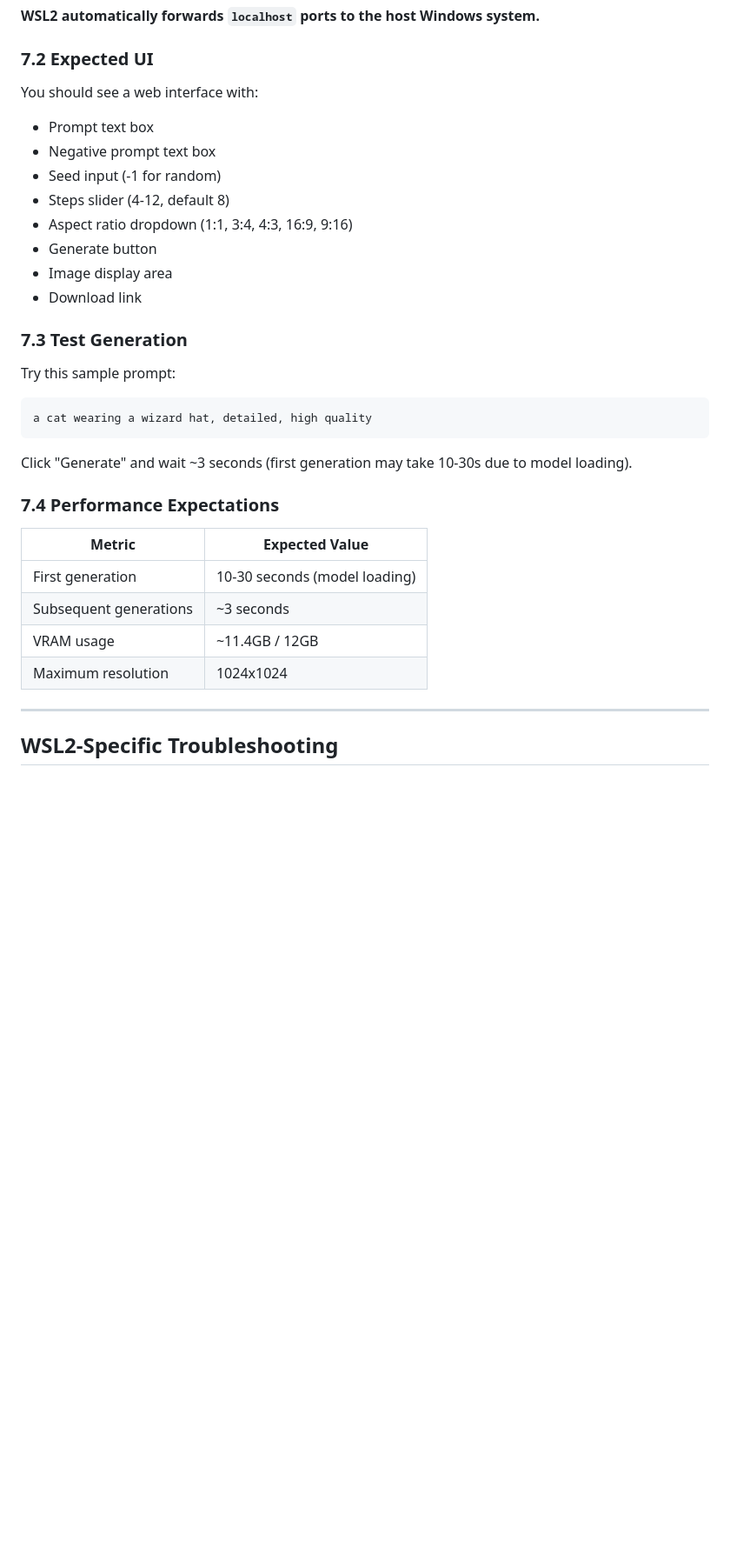
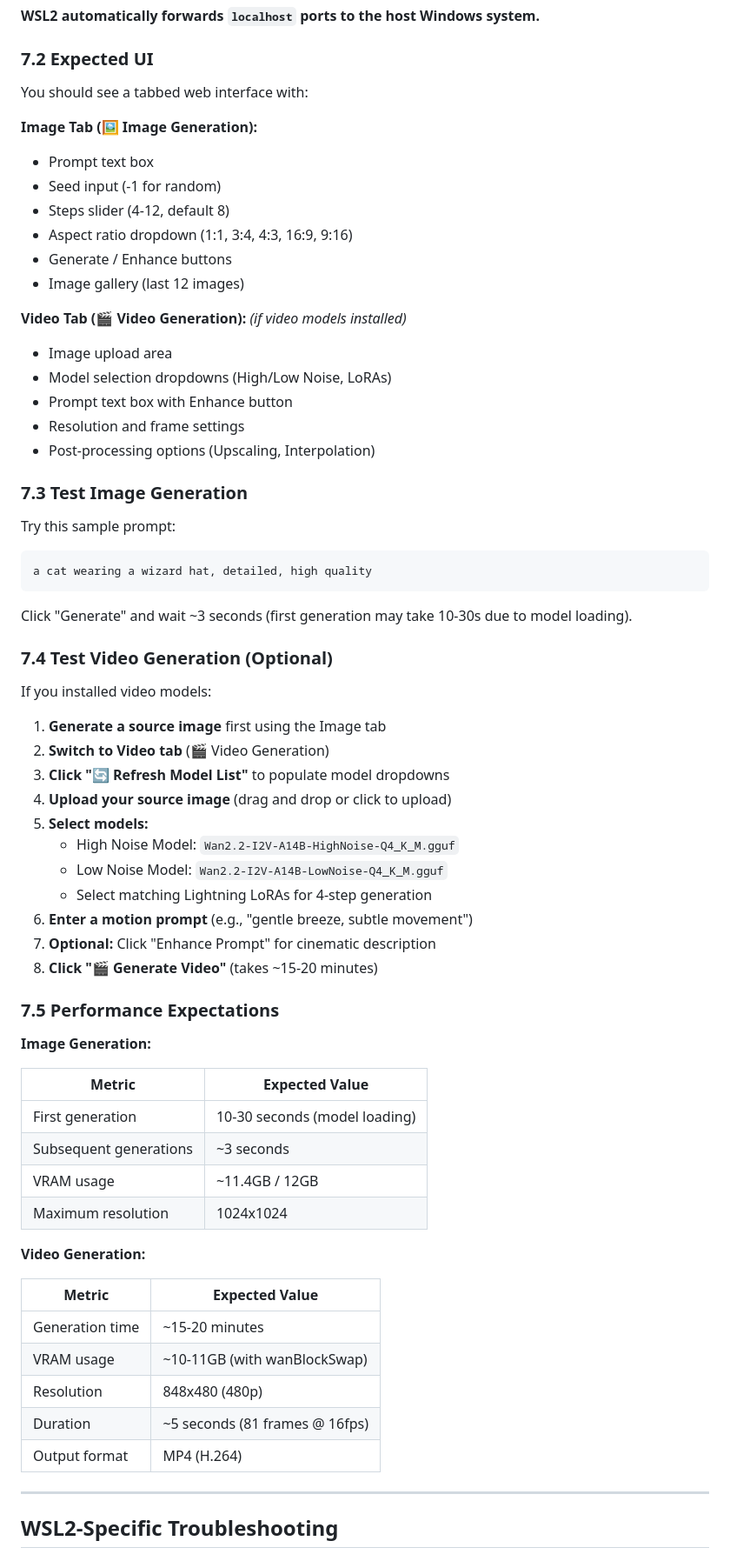
Before and after one commit to binkiewka/z-image-turbo-local, a Markdown page: docs/setup-guides/Windows-WSL2.md, the part around one of its changes. Shown at 87% size. Drawn GitHub-style; blank space fills up the shorter version.

```diff
--- a/docs/setup-guides/Windows-WSL2.md
+++ b/docs/setup-guides/Windows-WSL2.md
@@ -570,18 +648,24 @@ http://localhost:7860
 
 ### 7.2 Expected UI
 
-You should see a web interface with:
+You should see a tabbed web interface with:
 
+**Image Tab (🖼️ Image Generation):**
 - Prompt text box
-- Negative prompt text box
 - Seed input (-1 for random)
 - Steps slider (4-12, default 8)
 - Aspect ratio dropdown (1:1, 3:4, 4:3, 16:9, 9:16)
-- Generate button
-- Image display area
-- Download link
+- Generate / Enhance buttons
+- Image gallery (last 12 images)
 
-### 7.3 Test Generation
+**Video Tab (🎬 Video Generation):** *(if video models installed)*
+- Image upload area
+- Model selection dropdowns (High/Low Noise, LoRAs)
+- Prompt text box with Enhance button
+- Resolution and frame settings
+- Post-processing options (Upscaling, Interpolation)
+
+### 7.3 Test Image Generation
 
 Try this sample prompt:
 
@@ -591,7 +675,25 @@ a cat wearing a wizard hat, detailed, high quality
 
 Click "Generate" and wait ~3 seconds (first generation may take 10-30s due to model loading).
 
-### 7.4 Performance Expectations
+### 7.4 Test Video Generation (Optional)
+
+If you installed video models:
+
+1. **Generate a source image** first using the Image tab
+2. **Switch to Video tab** (🎬 Video Generation)
+3. **Click "🔄 Refresh Model List"** to populate model dropdowns
+4. **Upload your source image** (drag and drop or click to upload)
+5. **Select models:**
+   - High Noise Model: `Wan2.2-I2V-A14B-HighNoise-Q4_K_M.gguf`
+   - Low Noise Model: `Wan2.2-I2V-A14B-LowNoise-Q4_K_M.gguf`
+   - Select matching Lightning LoRAs for 4-step generation
+6. **Enter a motion prompt** (e.g., "gentle breeze, subtle movement")
+7. **Optional:** Click "Enhance Prompt" for cinematic description
+8. **Click "🎬 Generate Video"** (takes ~15-20 minutes)
+
+### 7.5 Performance Expectations
+
+**Image Generation:**
 
 | Metric | Expected Value |
 |--------|----------------|
@@ -599,6 +701,16 @@ Click "Generate" and wait ~3 seconds (first generation may take 10-30s due to mo
 | Subsequent generations | ~3 seconds |
 | VRAM usage | ~11.4GB / 12GB |
 | Maximum resolution | 1024x1024 |
+
+**Video Generation:**
+
+| Metric | Expected Value |
+|--------|----------------|
+| Generation time | ~15-20 minutes |
+| VRAM usage | ~10-11GB (with wanBlockSwap) |
+| Resolution | 848x480 (480p) |
+| Duration | ~5 seconds (81 frames @ 16fps) |
+| Output format | MP4 (H.264) |
 
 ---
 
```
Also changed, not shown: other parts of docs/setup-guides/Windows-WSL2.md (+149 -3 lines).
